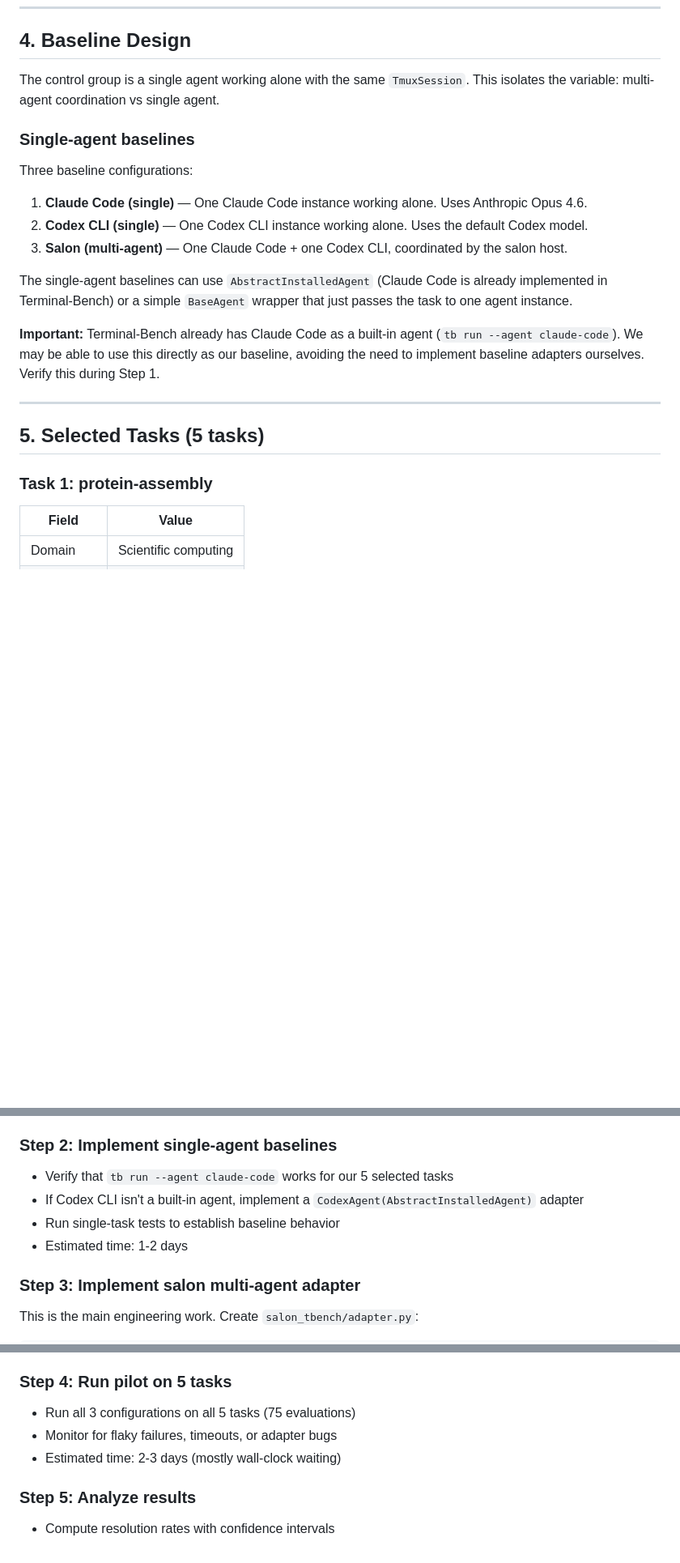
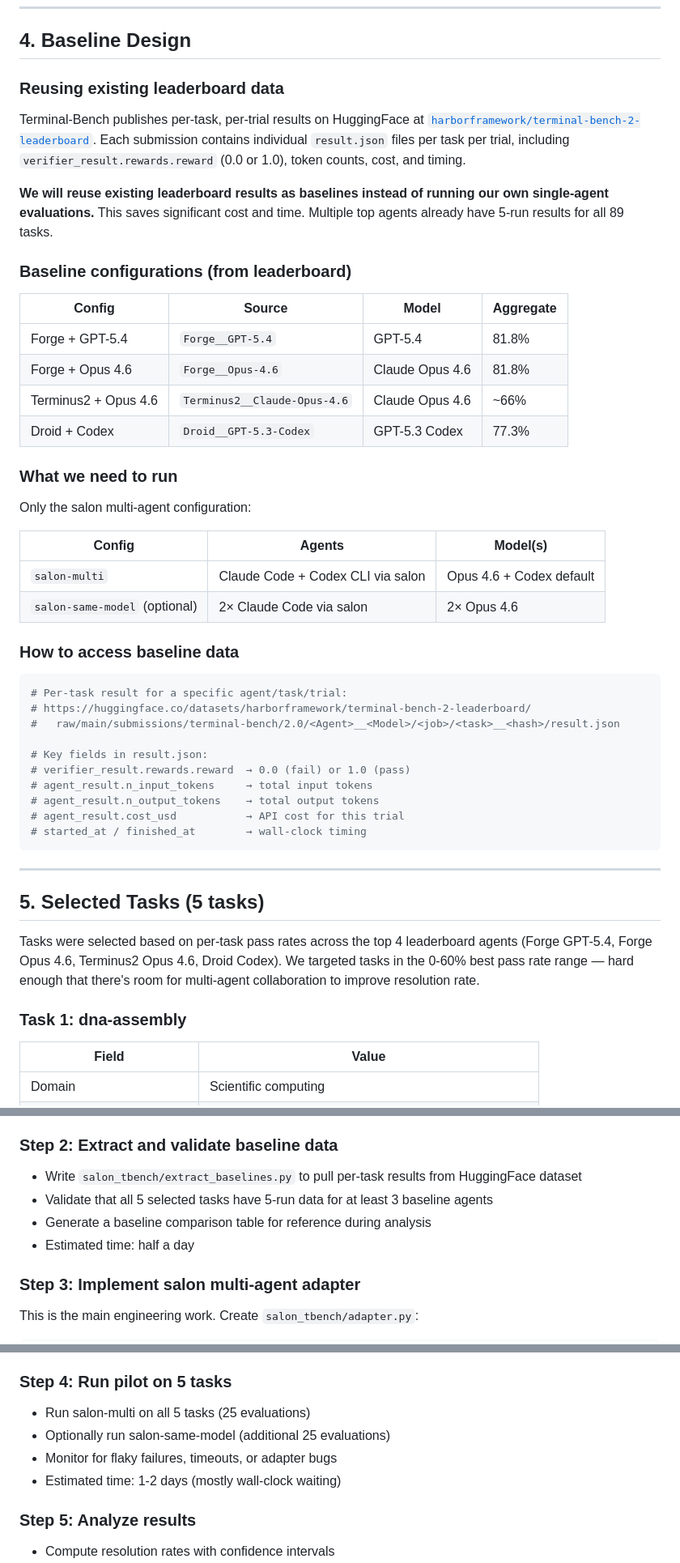
Before and after one commit to ethe/salon, a Markdown page: docs/design/terminal-bench-pilot.md, 3 parts joined by grey strips. Shown at 81% size. Drawn GitHub-style; blank space fills up the shorter version.

````diff
--- a/docs/design/terminal-bench-pilot.md
+++ b/docs/design/terminal-bench-pilot.md
@@ -193,25 +193,52 @@ If Architecture C shows promise, Architecture B (tool call proxy) can be built l
 
 ## 4. Baseline Design
 
-The control group is a single agent working alone with the same `TmuxSession`. This isolates the variable: multi-agent coordination vs single agent.
+### Reusing existing leaderboard data
 
-### Single-agent baselines
+Terminal-Bench publishes per-task, per-trial results on HuggingFace at [`harborframework/terminal-bench-2-leaderboard`](https://huggingface.co/datasets/harborframework/terminal-bench-2-leaderboard). Each submission contains individual `result.json` files per task per trial, including `verifier_result.rewards.reward` (0.0 or 1.0), token counts, cost, and timing.
 
-Three baseline configurations:
+**We will reuse existing leaderboard results as baselines instead of running our own single-agent evaluations.** This saves significant cost and time. Multiple top agents already have 5-run results for all 89 tasks.
 
-1. **Claude Code (single)** — One Claude Code instance working alone. Uses Anthropic Opus 4.6.
-2. **Codex CLI (single)** — One Codex CLI instance working alone. Uses the default Codex model.
-3. **Salon (multi-agent)** — One Claude Code + one Codex CLI, coordinated by the salon host.
+### Baseline configurations (from leaderboard)
 
-The single-agent baselines can use `AbstractInstalledAgent` (Claude Code is already implemented in Terminal-Bench) or a simple `BaseAgent` wrapper that just passes the task to one agent instance.
+| Config | Source | Model | Aggregate |
+|---|---|---|---|
+| Forge + GPT-5.4 | `Forge__GPT-5.4` | GPT-5.4 | 81.8% |
+| Forge + Opus 4.6 | `Forge__Opus-4.6` | Claude Opus 4.6 | 81.8% |
+| Terminus2 + Opus 4.6 | `Terminus2__Claude-Opus-4.6` | Claude Opus 4.6 | ~66% |
+| Droid + Codex | `Droid__GPT-5.3-Codex` | GPT-5.3 Codex | 77.3% |
 
-**Important:** Terminal-Bench already has Claude Code as a built-in agent (`tb run --agent claude-code`). We may be able to use this directly as our baseline, avoiding the need to implement baseline adapters ourselves. Verify this during Step 1.
+### What we need to run
+
+Only the salon multi-agent configuration:
+
+| Config | Agents | Model(s) |
+|---|---|---|
+| `salon-multi` | Claude Code + Codex CLI via salon | Opus 4.6 + Codex default |
+| `salon-same-model` (optional) | 2× Claude Code via salon | 2× Opus 4.6 |
+
+### How to access baseline data
+
+```python
+# Per-task result for a specific agent/task/trial:
+# https://huggingface.co/datasets/harborframework/terminal-bench-2-leaderboard/
+#   raw/main/submissions/terminal-bench/2.0/<Agent>__<Model>/<job>/<task>__<hash>/result.json
+
+# Key fields in result.json:
+# verifier_result.rewards.reward  → 0.0 (fail) or 1.0 (pass)
+# agent_result.n_input_tokens     → total input tokens
+# agent_result.n_output_tokens    → total output tokens
+# agent_result.cost_usd           → API cost for this trial
+# started_at / finished_at        → wall-clock timing
+```
 
 ---
 
 ## 5. Selected Tasks (5 tasks)
 
-### Task 1: protein-assembly
+Tasks were selected based on per-task pass rates across the top 4 leaderboard agents (Forge GPT-5.4, Forge Opus 4.6, Terminus2 Opus 4.6, Droid Codex). We targeted tasks in the 0-60% best pass rate range — hard enough that there's room for multi-agent collaboration to improve resolution rate.
+
+### Task 1: dna-assembly
 
 | Field | Value |
 |---|---|
@@ -351,12 +413,12 @@ For each configuration, compute:
 - Understand the `TmuxSession` API by reading terminal-bench source
 - Estimated time: half a day
 
-### Step 2: Implement single-agent baselines
+### Step 2: Extract and validate baseline data
 
-- Verify that `tb run --agent claude-code` works for our 5 selected tasks
-- If Codex CLI isn't a built-in agent, implement a `CodexAgent(AbstractInstalledAgent)` adapter
-- Run single-task tests to establish baseline behavior
-- Estimated time: 1-2 days
+- Write `salon_tbench/extract_baselines.py` to pull per-task results from HuggingFace dataset
+- Validate that all 5 selected tasks have 5-run data for at least 3 baseline agents
+- Generate a baseline comparison table for reference during analysis
+- Estimated time: half a day
 
 ### Step 3: Implement salon multi-agent adapter
 
@@ -389,9 +451,10 @@ Key sub-tasks:
 
 ### Step 4: Run pilot on 5 tasks
 
-- Run all 3 configurations on all 5 tasks (75 evaluations)
+- Run salon-multi on all 5 tasks (25 evaluations)
+- Optionally run salon-same-model (additional 25 evaluations)
 - Monitor for flaky failures, timeouts, or adapter bugs
-- Estimated time: 2-3 days (mostly wall-clock waiting)
+- Estimated time: 1-2 days (mostly wall-clock waiting)
 
 ### Step 5: Analyze results
 
````
Also changed, not shown: other parts of docs/design/terminal-bench-pilot.md (+122 -83 lines).
